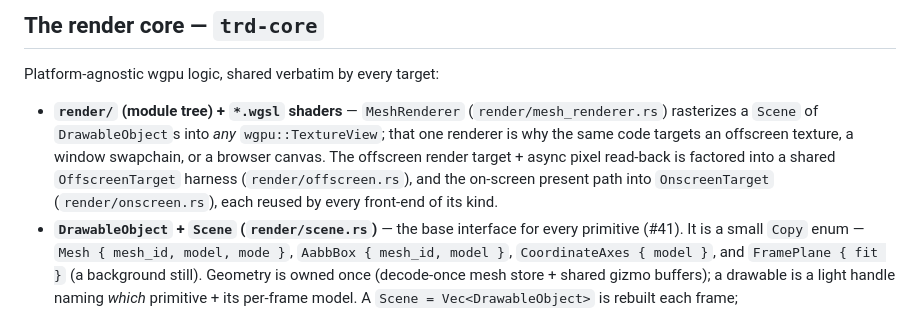
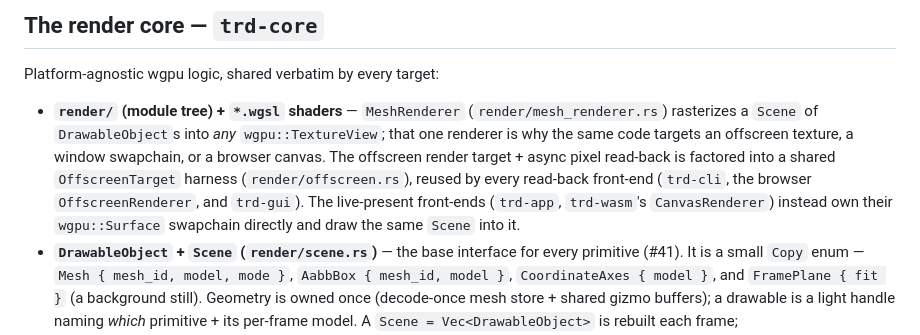
Before and after one commit to xiaoyxue/trd, a Markdown page: docs/architecture.md, the part around the change. GitHub-like rendering.

```diff
--- a/docs/architecture.md
+++ b/docs/architecture.md
@@ -26,8 +26,10 @@ Platform-agnostic wgpu logic, shared verbatim by every target:
   `wgpu::TextureView`; that one renderer is why the same code targets an offscreen
   texture, a window swapchain, or a browser canvas. The offscreen render target +
   async pixel read-back is factored into a shared `OffscreenTarget` harness
-  (`render/offscreen.rs`), and the on-screen present path into `OnscreenTarget`
-  (`render/onscreen.rs`), each reused by every front-end of its kind.
+  (`render/offscreen.rs`), reused by every read-back front-end (`trd-cli`, the
+  browser `OffscreenRenderer`, and `trd-gui`). The live-present front-ends
+  (`trd-app`, `trd-wasm`'s `CanvasRenderer`) instead own their `wgpu::Surface`
+  swapchain directly and draw the same `Scene` into it.
 - **`DrawableObject` + `Scene` (`render/scene.rs`)** — the base interface for every
   primitive (#41). It is a small `Copy` enum — `Mesh { mesh_id, model, mode }`,
   `AabbBox { mesh_id, model }`, `CoordinateAxes { model }`, and `FramePlane { fit }`
```
Also changed, not shown: AGENTS.md (+9 -0 lines).
